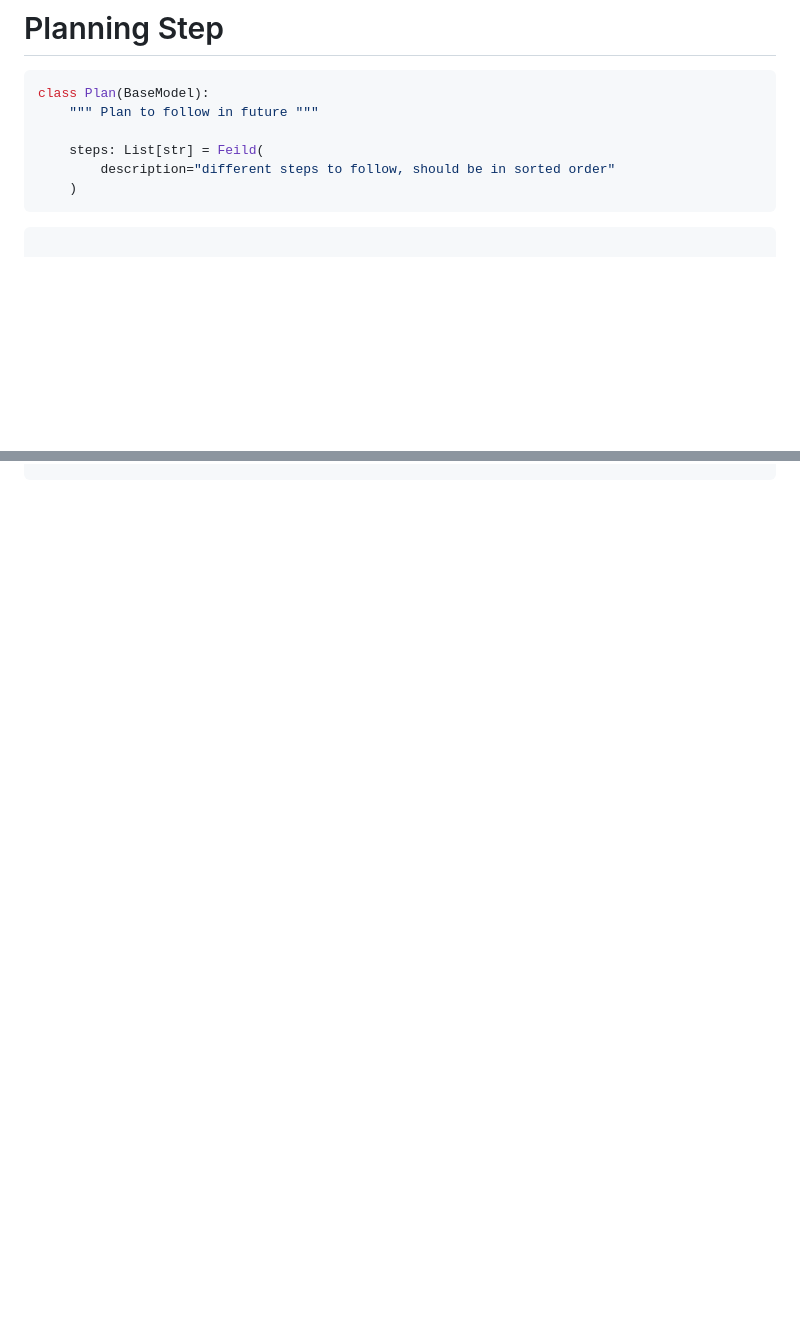
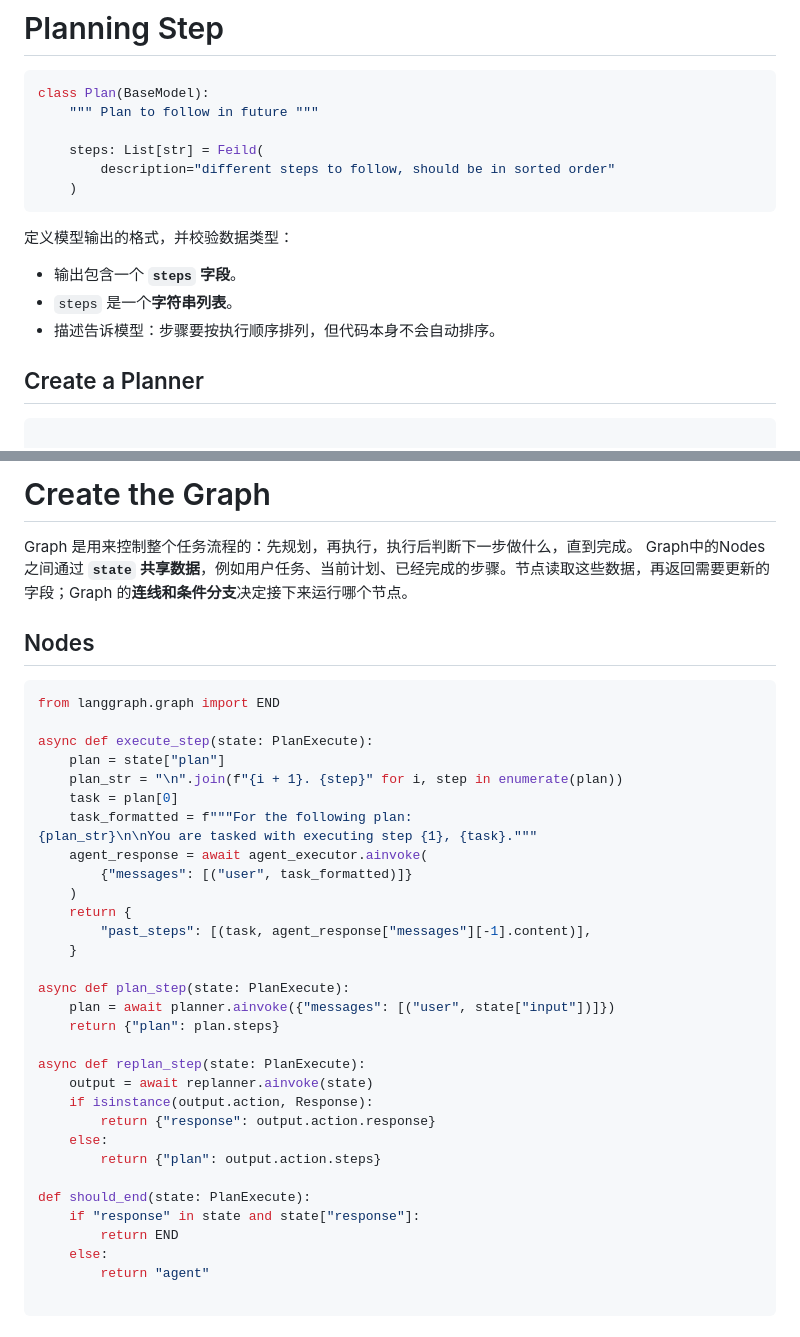
Before and after one commit to Gongqing0627/Notes, a Markdown page: Modern Agent/Planning Agent.md, 2 parts joined by grey strips. GitHub-like rendering; blank space fills up the shorter version.

````diff
--- a/Modern Agent/Planning Agent.md
+++ b/Modern Agent/Planning Agent.md
@@ -120,6 +120,11 @@ class Plan(BaseModel):
 		description="different steps to follow, should be in sorted order"
 	)
 ```
+定义模型输出的格式，并校验数据类型：
+- 输出包含一个 **`steps` 字段**。
+- `steps` 是一个**字符串列表**。
+- 描述告诉模型：步骤要按执行顺序排列，但代码本身不会自动排序。
+## Create a Planner
 ```python
 
 planner_prompt = ChatPromptTemplate.from_messages(
@@ -147,0 +204,39 @@ planner = planner_prompt | ChatOpenAI(
+# Create the Graph
+Graph 是用来控制整个任务流程的：先规划，再执行，执行后判断下一步做什么，直到完成。
+Graph中的Nodes之间通过 **`state` 共享数据**，例如用户任务、当前计划、已经完成的步骤。节点读取这些数据，再返回需要更新的字段；Graph 的**连线和条件分支**决定接下来运行哪个节点。
+## Nodes
+```python
+from langgraph.graph import END
+
+async def execute_step(state: PlanExecute):
+    plan = state["plan"]
+    plan_str = "\n".join(f"{i + 1}. {step}" for i, step in enumerate(plan))
+    task = plan[0]
+    task_formatted = f"""For the following plan:
+{plan_str}\n\nYou are tasked with executing step {1}, {task}."""
+    agent_response = await agent_executor.ainvoke(
+        {"messages": [("user", task_formatted)]}
+    )
+    return {
+        "past_steps": [(task, agent_response["messages"][-1].content)],
+    }
+
+async def plan_step(state: PlanExecute):
+    plan = await planner.ainvoke({"messages": [("user", state["input"])]})
+    return {"plan": plan.steps}
+
+async def replan_step(state: PlanExecute):
+    output = await replanner.ainvoke(state)
+    if isinstance(output.action, Response):
+        return {"response": output.action.response}
+    else:
+        return {"plan": output.action.steps}
+
+def should_end(state: PlanExecute):
+    if "response" in state and state["response"]:
+        return END
+    else:
+        return "agent"
+
+```
+
````
Also changed, not shown: other parts of Modern Agent/Planning Agent.md (+103 -0 lines), Modern Agent/assets/Pasted image 20260926210509.png (added), Modern Agent/assets/Pasted image 20260926212922.png (added).
